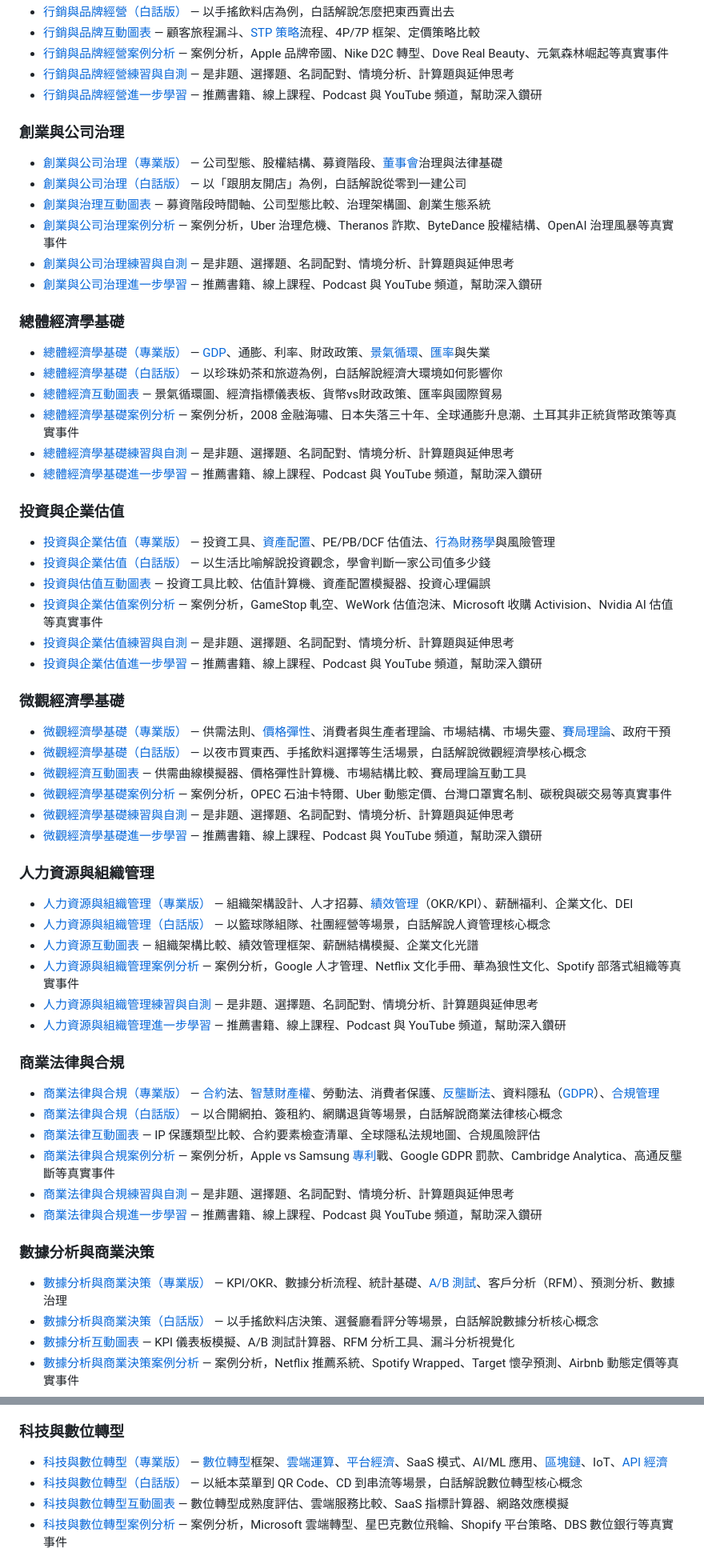
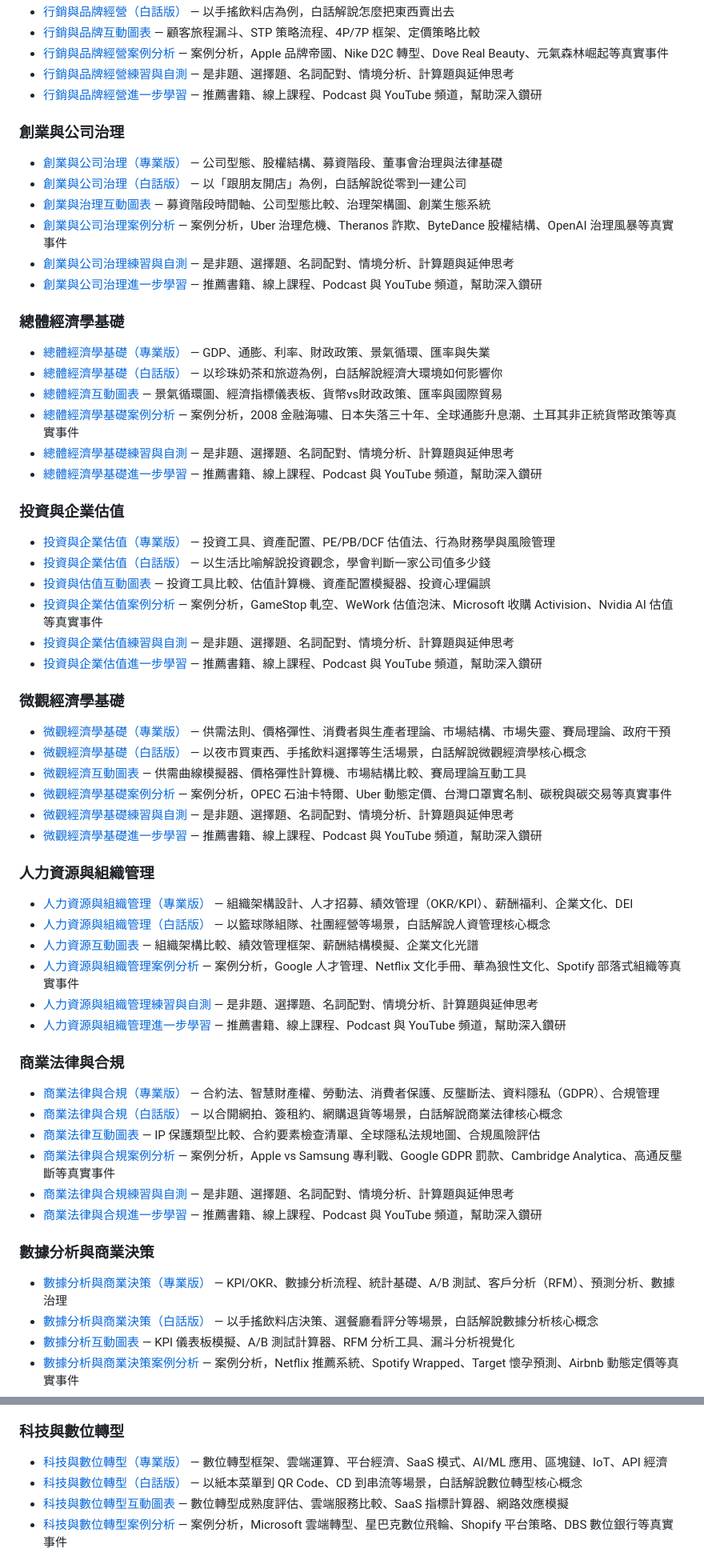
Before and after one commit to cyyeh/business-101, a Markdown page: README.md, 2 parts joined by grey strips. Shown at 80% size. Rendered like a GitHub page.

Commit message:
Clean up redundant inline links in README descriptions
Co-Authored-By: Claude Opus 4.6 (1M context) <noreply@anthropic.com>

```diff
--- a/README.md
+++ b/README.md
@@ -56,12 +56,12 @@ make serve
 - [行銷與品牌經營（白話版）](行銷與品牌經營/行銷與品牌經營_白話版.md) — 以手搖飲料店為例，白話解說怎麼把東西賣出去
-- [行銷與品牌互動圖表](行銷與品牌經營/行銷與品牌經營_互動圖表.html) — 顧客旅程漏斗、[STP 策略](行銷與品牌經營/行銷與品牌經營_專業版.md)流程、4P/7P 框架、定價策略比較
+- [行銷與品牌互動圖表](行銷與品牌經營/行銷與品牌經營_互動圖表.html) — 顧客旅程漏斗、STP 策略流程、4P/7P 框架、定價策略比較
 - [行銷與品牌經營案例分析](行銷與品牌經營/行銷與品牌經營_案例分析.md) — 案例分析，Apple 品牌帝國、Nike D2C 轉型、Dove Real Beauty、元氣森林崛起等真實事件
 - [行銷與品牌經營練習與自測](行銷與品牌經營/行銷與品牌經營_練習與自測.md) — 是非題、選擇題、名詞配對、情境分析、計算題與延伸思考
 - [行銷與品牌經營進一步學習](行銷與品牌經營/行銷與品牌經營_進一步學習.md) — 推薦書籍、線上課程、Podcast 與 YouTube 頻道，幫助深入鑽研
 
 ### 創業與公司治理
 
-- [創業與公司治理（專業版）](創業與公司治理/創業與公司治理_專業版.md) — 公司型態、股權結構、募資階段、[董事會](創業與公司治理/創業與公司治理_專業版.md)治理與法律基礎
+- [創業與公司治理（專業版）](創業與公司治理/創業與公司治理_專業版.md) — 公司型態、股權結構、募資階段、董事會治理與法律基礎
 - [創業與公司治理（白話版）](創業與公司治理/創業與公司治理_白話版.md) — 以「跟朋友開店」為例，白話解說從零到一建公司
 - [創業與治理互動圖表](創業與公司治理/創業與公司治理_互動圖表.html) — 募資階段時間軸、公司型態比較、治理架構圖、創業生態系統
 - [創業與公司治理案例分析](創業與公司治理/創業與公司治理_案例分析.md) — 案例分析，Uber 治理危機、Theranos 詐欺、ByteDance 股權結構、OpenAI 治理風暴等真實事件
@@ -70,7 +70,7 @@ make serve
 
 ### 總體經濟學基礎
 
-- [總體經濟學基礎（專業版）](總體經濟學基礎/總體經濟學基礎_專業版.md) — [GDP](總體經濟學基礎/總體經濟學基礎_專業版.md)、通膨、利率、財政政策、[景氣循環](總體經濟學基礎/總體經濟學基礎_專業版.md)、[匯率](總體經濟學基礎/總體經濟學基礎_專業版.md)與失業
+- [總體經濟學基礎（專業版）](總體經濟學基礎/總體經濟學基礎_專業版.md) — GDP、通膨、利率、財政政策、景氣循環、匯率與失業
 - [總體經濟學基礎（白話版）](總體經濟學基礎/總體經濟學基礎_白話版.md) — 以珍珠奶茶和旅遊為例，白話解說經濟大環境如何影響你
 - [總體經濟互動圖表](總體經濟學基礎/總體經濟學基礎_互動圖表.html) — 景氣循環圖、經濟指標儀表板、貨幣vs財政政策、匯率與國際貿易
 - [總體經濟學基礎案例分析](總體經濟學基礎/總體經濟學基礎_案例分析.md) — 案例分析，2008 金融海嘯、日本失落三十年、全球通膨升息潮、土耳其非正統貨幣政策等真實事件
@@ -79,7 +79,7 @@ make serve
 
 ### 投資與企業估值
 
-- [投資與企業估值（專業版）](投資與企業估值/投資與企業估值_專業版.md) — 投資工具、[資產配置](個人財務與理財規劃/個人財務與理財規劃_專業版.md)、PE/PB/DCF 估值法、[行為財務學](投資與企業估值/投資與企業估值_專業版.md)與風險管理
+- [投資與企業估值（專業版）](投資與企業估值/投資與企業估值_專業版.md) — 投資工具、資產配置、PE/PB/DCF 估值法、行為財務學與風險管理
 - [投資與企業估值（白話版）](投資與企業估值/投資與企業估值_白話版.md) — 以生活比喻解說投資觀念，學會判斷一家公司值多少錢
 - [投資與估值互動圖表](投資與企業估值/投資與企業估值_互動圖表.html) — 投資工具比較、估值計算機、資產配置模擬器、投資心理偏誤
 - [投資與企業估值案例分析](投資與企業估值/投資與企業估值_案例分析.md) — 案例分析，GameStop 軋空、WeWork 估值泡沫、Microsoft 收購 Activision、Nvidia AI 估值等真實事件
@@ -88,7 +88,7 @@ make serve
 
 ### 微觀經濟學基礎
 
-- [微觀經濟學基礎（專業版）](微觀經濟學基礎/微觀經濟學基礎_專業版.md) — 供需法則、[價格彈性](微觀經濟學基礎/微觀經濟學基礎_專業版.md)、消費者與生產者理論、市場結構、市場失靈、[賽局理論](微觀經濟學基礎/微觀經濟學基礎_專業版.md)、政府干預
+- [微觀經濟學基礎（專業版）](微觀經濟學基礎/微觀經濟學基礎_專業版.md) — 供需法則、價格彈性、消費者與生產者理論、市場結構、市場失靈、賽局理論、政府干預
 - [微觀經濟學基礎（白話版）](微觀經濟學基礎/微觀經濟學基礎_白話版.md) — 以夜市買東西、手搖飲料選擇等生活場景，白話解說微觀經濟學核心概念
 - [微觀經濟互動圖表](微觀經濟學基礎/微觀經濟學基礎_互動圖表.html) — 供需曲線模擬器、價格彈性計算機、市場結構比較、賽局理論互動工具
 - [微觀經濟學基礎案例分析](微觀經濟學基礎/微觀經濟學基礎_案例分析.md) — 案例分析，OPEC 石油卡特爾、Uber 動態定價、台灣口罩實名制、碳稅與碳交易等真實事件
@@ -97,7 +97,7 @@ make serve
 
 ### 人力資源與組織管理
 
-- [人力資源與組織管理（專業版）](人力資源與組織管理/人力資源與組織管理_專業版.md) — 組織架構設計、人才招募、[績效管理](人力資源與組織管理/人力資源與組織管理_專業版.md)（OKR/KPI）、薪酬福利、企業文化、DEI
+- [人力資源與組織管理（專業版）](人力資源與組織管理/人力資源與組織管理_專業版.md) — 組織架構設計、人才招募、績效管理（OKR/KPI）、薪酬福利、企業文化、DEI
 - [人力資源與組織管理（白話版）](人力資源與組織管理/人力資源與組織管理_白話版.md) — 以籃球隊組隊、社團經營等場景，白話解說人資管理核心概念
 - [人力資源互動圖表](人力資源與組織管理/人力資源與組織管理_互動圖表.html) — 組織架構比較、績效管理框架、薪酬結構模擬、企業文化光譜
 - [人力資源與組織管理案例分析](人力資源與組織管理/人力資源與組織管理_案例分析.md) — 案例分析，Google 人才管理、Netflix 文化手冊、華為狼性文化、Spotify 部落式組織等真實事件
@@ -106,16 +106,16 @@ make serve
 
 ### 商業法律與合規
 
-- [商業法律與合規（專業版）](商業法律與合規/商業法律與合規_專業版.md) — [合約](商業法律與合規/商業法律與合規_專業版.md)法、[智慧財產權](商業法律與合規/商業法律與合規_專業版.md)、勞動法、消費者保護、[反壟斷法](商業法律與合規/商業法律與合規_專業版.md)、資料隱私（[GDPR](商業法律與合規/商業法律與合規_專業版.md)）、[合規管理](商業法律與合規/商業法律與合規_專業版.md)
+- [商業法律與合規（專業版）](商業法律與合規/商業法律與合規_專業版.md) — 合約法、智慧財產權、勞動法、消費者保護、反壟斷法、資料隱私（GDPR）、合規管理
 - [商業法律與合規（白話版）](商業法律與合規/商業法律與合規_白話版.md) — 以合開網拍、簽租約、網購退貨等場景，白話解說商業法律核心概念
 - [商業法律互動圖表](商業法律與合規/商業法律與合規_互動圖表.html) — IP 保護類型比較、合約要素檢查清單、全球隱私法規地圖、合規風險評估
-- [商業法律與合規案例分析](商業法律與合規/商業法律與合規_案例分析.md) — 案例分析，Apple vs Samsung [專利](商業法律與合規/商業法律與合規_專業版.md)戰、Google GDPR 罰款、Cambridge Analytica、高通反壟斷等真實事件
+- [商業法律與合規案例分析](商業法律與合規/商業法律與合規_案例分析.md) — 案例分析，Apple vs Samsung 專利戰、Google GDPR 罰款、Cambridge Analytica、高通反壟斷等真實事件
 - [商業法律與合規練習與自測](商業法律與合規/商業法律與合規_練習與自測.md) — 是非題、選擇題、名詞配對、情境分析、計算題與延伸思考
 - [商業法律與合規進一步學習](商業法律與合規/商業法律與合規_進一步學習.md) — 推薦書籍、線上課程、Podcast 與 YouTube 頻道，幫助深入鑽研
 
 ### 數據分析與商業決策
 
-- [數據分析與商業決策（專業版）](數據分析與商業決策/數據分析與商業決策_專業版.md) — KPI/OKR、數據分析流程、統計基礎、[A/B 測試](數據分析與商業決策/數據分析與商業決策_專業版.md)、客戶分析（RFM）、預測分析、數據治理
+- [數據分析與商業決策（專業版）](數據分析與商業決策/數據分析與商業決策_專業版.md) — KPI/OKR、數據分析流程、統計基礎、A/B 測試、客戶分析（RFM）、預測分析、數據治理
 - [數據分析與商業決策（白話版）](數據分析與商業決策/數據分析與商業決策_白話版.md) — 以手搖飲料店決策、選餐廳看評分等場景，白話解說數據分析核心概念
 - [數據分析互動圖表](數據分析與商業決策/數據分析與商業決策_互動圖表.html) — KPI 儀表板模擬、A/B 測試計算器、RFM 分析工具、漏斗分析視覺化
 - [數據分析與商業決策案例分析](數據分析與商業決策/數據分析與商業決策_案例分析.md) — 案例分析，Netflix 推薦系統、Spotify Wrapped、Target 懷孕預測、Airbnb 動態定價等真實事件
@@ -124,7 +124,7 @@ make serve
 
 ### 科技與數位轉型
 
-- [科技與數位轉型（專業版）](科技與數位轉型/科技與數位轉型_專業版.md) — [數位轉型](科技與數位轉型/科技與數位轉型_專業版.md)框架、[雲端運算](科技與數位轉型/科技與數位轉型_專業版.md)、[平台經濟](科技與數位轉型/科技與數位轉型_專業版.md)、SaaS 模式、AI/ML 應用、[區塊鏈](科技與數位轉型/科技與數位轉型_專業版.md)、IoT、[API 經濟](科技與數位轉型/科技與數位轉型_專業版.md)
+- [科技與數位轉型（專業版）](科技與數位轉型/科技與數位轉型_專業版.md) — 數位轉型框架、雲端運算、平台經濟、SaaS 模式、AI/ML 應用、區塊鏈、IoT、API 經濟
 - [科技與數位轉型（白話版）](科技與數位轉型/科技與數位轉型_白話版.md) — 以紙本菜單到 QR Code、CD 到串流等場景，白話解說數位轉型核心概念
 - [科技與數位轉型互動圖表](科技與數位轉型/科技與數位轉型_互動圖表.html) — 數位轉型成熟度評估、雲端服務比較、SaaS 指標計算器、網路效應模擬
 - [科技與數位轉型案例分析](科技與數位轉型/科技與數位轉型_案例分析.md) — 案例分析，Microsoft 雲端轉型、星巴克數位飛輪、Shopify 平台策略、DBS 數位銀行等真實事件
```
Also changed, not shown: other parts of README.md (+22 -22 lines).
